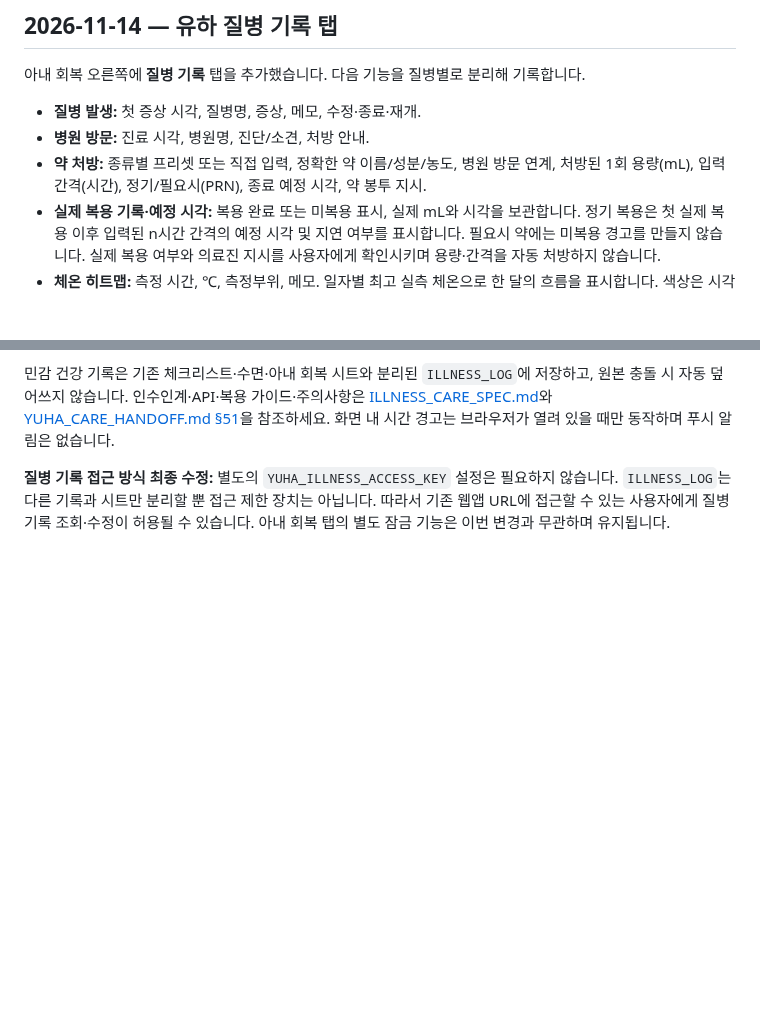
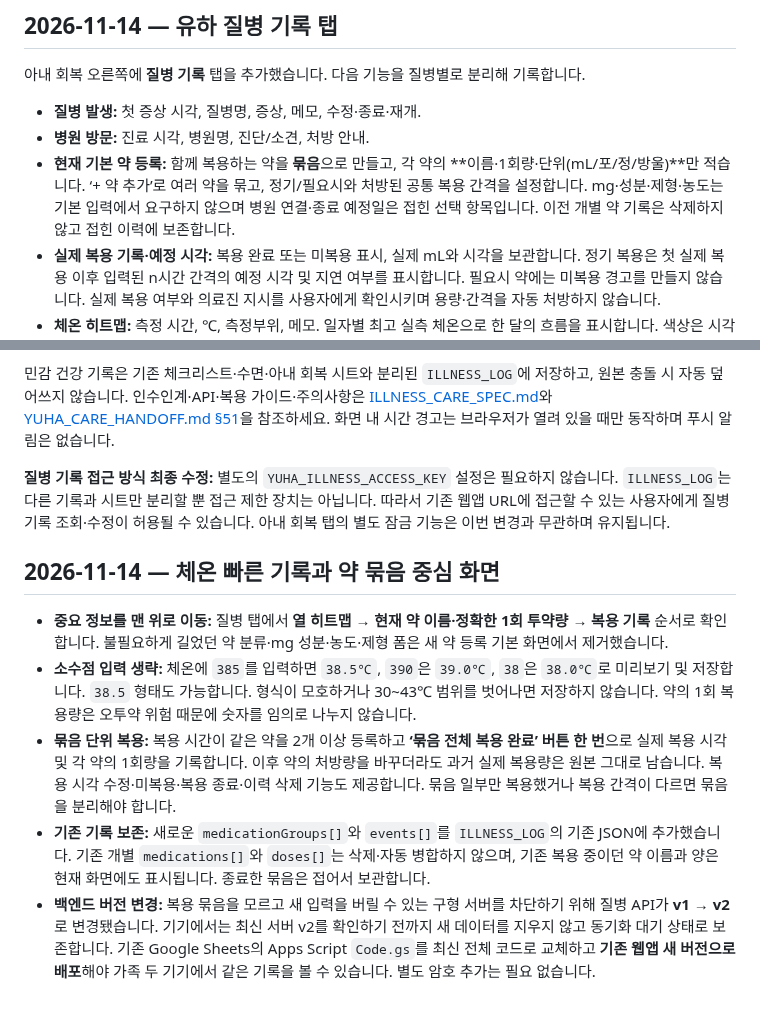
Before and after one commit to hossea123456789-design/YUHA-CARE, a Markdown page: README.md, 2 parts joined by grey strips. GitHub-like rendering; blank space fills up the shorter version.

Commit message:
docs(readme): explain compact heatmap-first UI, grouped dosing and API v2 migration

```diff
--- a/README.md
+++ b/README.md
@@ -319,7 +319,7 @@
 
 - **질병 발생:** 첫 증상 시각, 질병명, 증상, 메모, 수정·종료·재개.
 - **병원 방문:** 진료 시각, 병원명, 진단/소견, 처방 안내.
-- **약 처방:** 종류별 프리셋 또는 직접 입력, 정확한 약 이름/성분/농도, 병원 방문 연계, 처방된 1회 용량(mL), 입력 간격(시간), 정기/필요시(PRN), 종료 예정 시각, 약 봉투 지시.
+- **현재 기본 약 등록:** 함께 복용하는 약을 **묶음**으로 만들고, 각 약의 **이름·1회량·단위(mL/포/정/방울)**만 적습니다. ‘+ 약 추가’로 여러 약을 묶고, 정기/필요시와 처방된 공통 복용 간격을 설정합니다. mg·성분·제형·농도는 기본 입력에서 요구하지 않으며 병원 연결·종료 예정일은 접힌 선택 항목입니다. 이전 개별 약 기록은 삭제하지 않고 접힌 이력에 보존합니다.
 - **실제 복용 기록·예정 시각:** 복용 완료 또는 미복용 표시, 실제 mL와 시각을 보관합니다. 정기 복용은 첫 실제 복용 이후 입력된 n시간 간격의 예정 시각 및 지연 여부를 표시합니다. 필요시 약에는 미복용 경고를 만들지 않습니다. 실제 복용 여부와 의료진 지시를 사용자에게 확인시키며 용량·간격을 자동 처방하지 않습니다.
 - **체온 히트맵:** 측정 시간, ℃, 측정부위, 메모. 일자별 최고 실측 체온으로 한 달의 흐름을 표시합니다. 색상은 시각화용이며 진단을 의미하지 않습니다.
 - **질병 종료:** 증상/체온 안정과 처방대로 복용 종료를 직접 확인하고 모든 활성 처방약을 종료 처리한 뒤 닫습니다. 해열됐다는 이유만으로 처방약 중단·질병 종료를 자동 처리하지 않습니다.
@@ -329,3 +329,11 @@
 민감 건강 기록은 기존 체크리스트·수면·아내 회복 시트와 분리된 `ILLNESS_LOG`에 저장하고, 원본 충돌 시 자동 덮어쓰지 않습니다. 인수인계·API·복용 가이드·주의사항은 [ILLNESS_CARE_SPEC.md](./ILLNESS_CARE_SPEC.md)와 [YUHA_CARE_HANDOFF.md §51](./YUHA_CARE_HANDOFF.md)을 참조하세요. 화면 내 시간 경고는 브라우저가 열려 있을 때만 동작하며 푸시 알림은 없습니다.
 
 **질병 기록 접근 방식 최종 수정:** 별도의 `YUHA_ILLNESS_ACCESS_KEY` 설정은 필요하지 않습니다. `ILLNESS_LOG`는 다른 기록과 시트만 분리할 뿐 접근 제한 장치는 아닙니다. 따라서 기존 웹앱 URL에 접근할 수 있는 사용자에게 질병 기록 조회·수정이 허용될 수 있습니다. 아내 회복 탭의 별도 잠금 기능은 이번 변경과 무관하며 유지됩니다.
+
+## 2026-11-14 — 체온 빠른 기록과 약 묶음 중심 화면
+
+- **중요 정보를 맨 위로 이동:** 질병 탭에서 **열 히트맵 → 현재 약 이름·정확한 1회 투약량 → 복용 기록** 순서로 확인합니다. 불필요하게 길었던 약 분류·mg 성분·농도·제형 폼은 새 약 등록 기본 화면에서 제거했습니다.
+- **소수점 입력 생략:** 체온에 `385`를 입력하면 `38.5℃`, `390`은 `39.0℃`, `38`은 `38.0℃`로 미리보기 및 저장합니다. `38.5` 형태도 가능합니다. 형식이 모호하거나 30~43℃ 범위를 벗어나면 저장하지 않습니다. 약의 1회 복용량은 오투약 위험 때문에 숫자를 임의로 나누지 않습니다.
+- **묶음 단위 복용:** 복용 시간이 같은 약을 2개 이상 등록하고 **‘묶음 전체 복용 완료’ 버튼 한 번**으로 실제 복용 시각 및 각 약의 1회량을 기록합니다. 이후 약의 처방량을 바꾸더라도 과거 실제 복용량은 원본 그대로 남습니다. 복용 시각 수정·미복용·복용 종료·이력 삭제 기능도 제공합니다. 묶음 일부만 복용했거나 복용 간격이 다르면 묶음을 분리해야 합니다.
+- **기존 기록 보존:** 새로운 `medicationGroups[]`와 `events[]`를 `ILLNESS_LOG`의 기존 JSON에 추가했습니다. 기존 개별 `medications[]`와 `doses[]`는 삭제·자동 병합하지 않으며, 기존 복용 중이던 약 이름과 양은 현재 화면에도 표시됩니다. 종료한 묶음은 접어서 보관합니다.
+- **백엔드 버전 변경:** 복용 묶음을 모르고 새 입력을 버릴 수 있는 구형 서버를 차단하기 위해 질병 API가 **v1 → v2**로 변경됐습니다. 기기에서는 최신 서버 v2를 확인하기 전까지 새 데이터를 지우지 않고 동기화 대기 상태로 보존합니다. 기존 Google Sheets의 Apps Script `Code.gs`를 최신 전체 코드로 교체하고 **기존 웹앱 새 버전으로 배포**해야 가족 두 기기에서 같은 기록을 볼 수 있습니다. 별도 암호 추가는 필요 없습니다.
```
